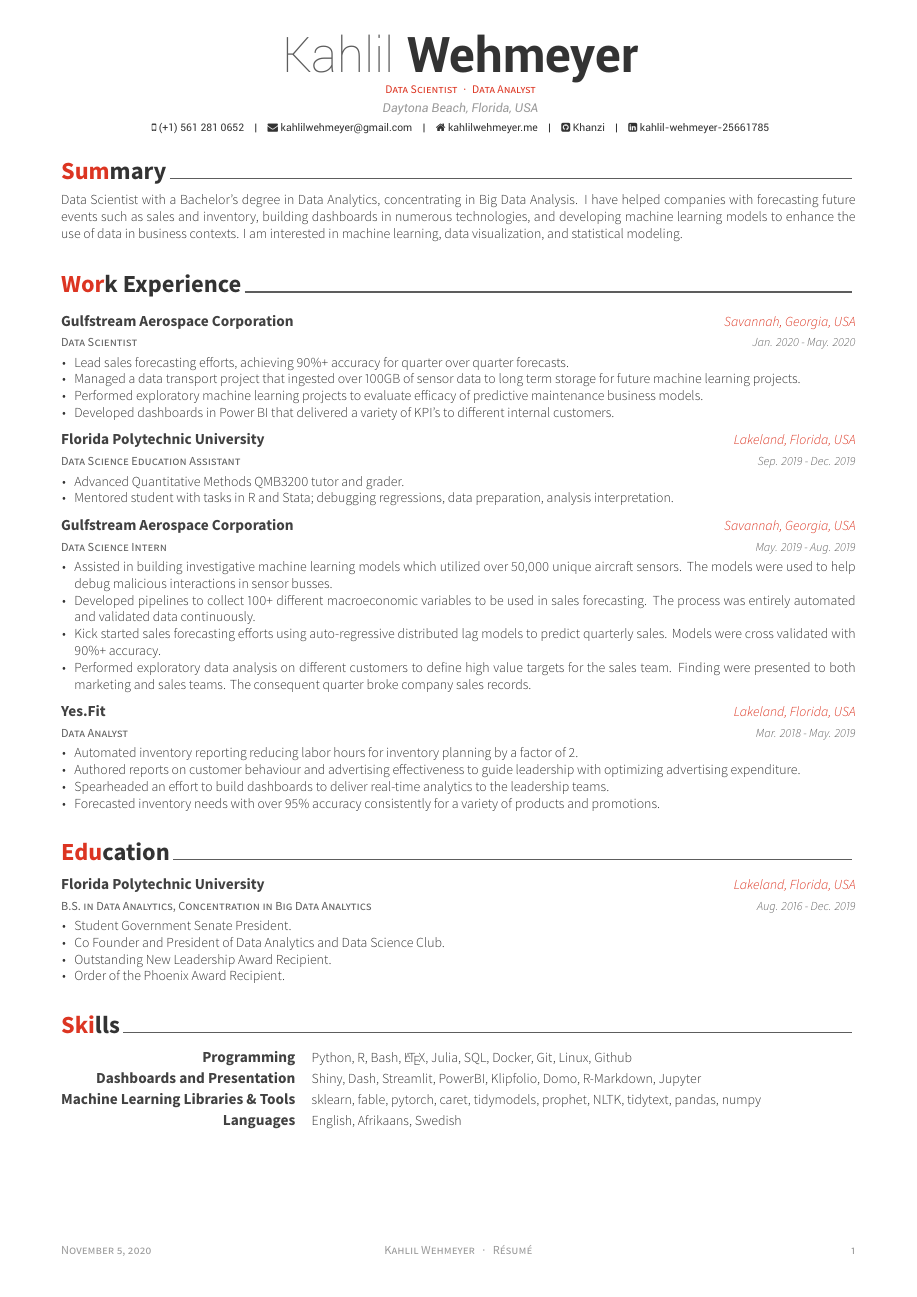
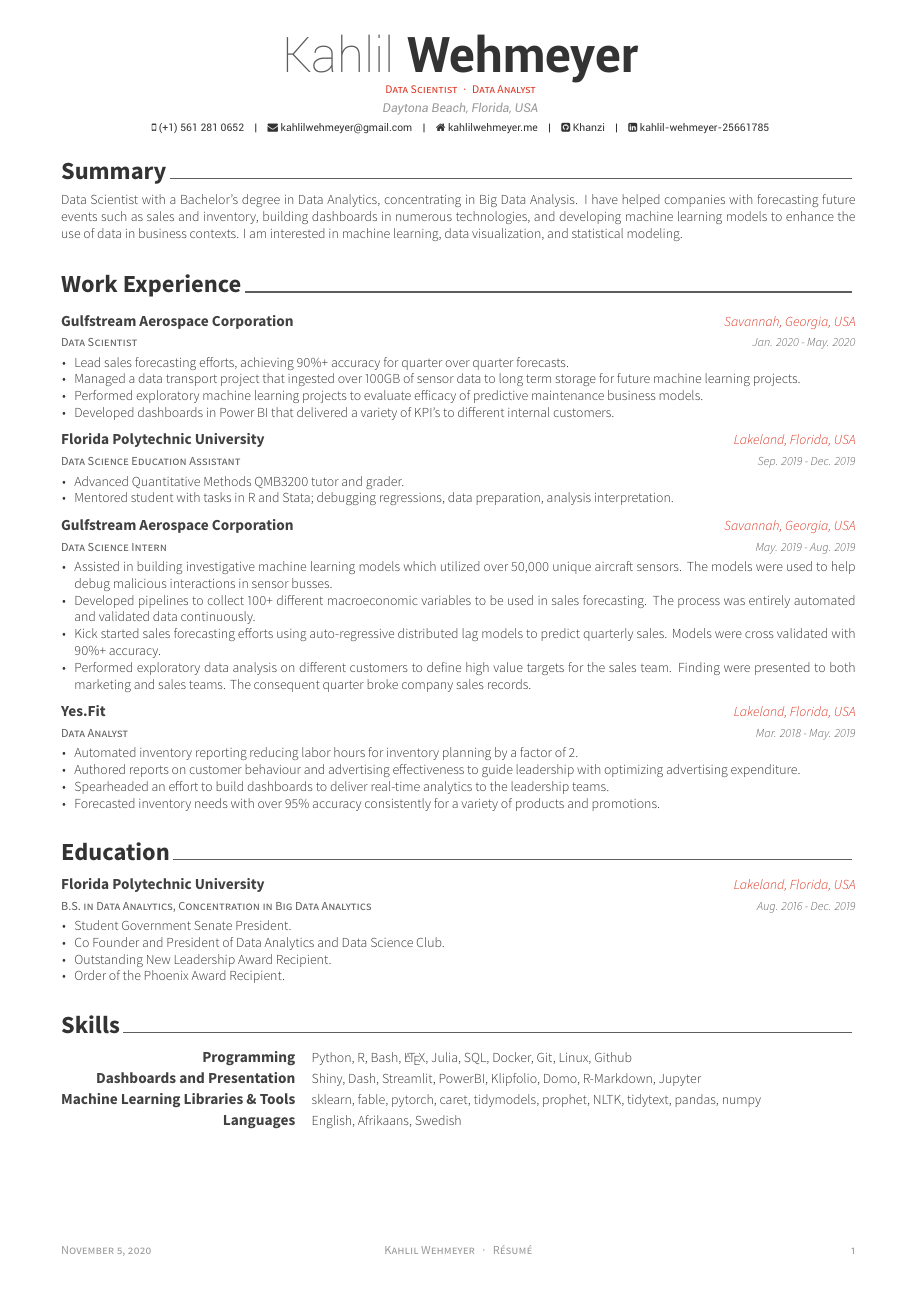
Before and after one commit to Khanzi/resume, a LaTeX CV (Resume.tex): the whole page. The pictures show the PDF file Resume.pdf that the author committed with the source.

Commit message:
no color test

```diff
--- a/Resume.tex
+++ b/Resume.tex
@@ -82,14 +82,14 @@
 %	CV/RESUME CONTENT
 %	Each section is imported separately, open each file in turn to modify content
 %-------------------------------------------------------------------------------
-\input{resume/summary.tex}
-\input{resume/experience.tex}
+\input{sections/summary.tex}
+\input{sections/experience.tex}
 %\input{resume/honors.tex}
 %\input{resume/presentation.tex}
 %\input{resume/writing.tex}
 %\input{resume/committees.tex}
-\input{resume/education.tex}
-\input{resume/skills.tex}
+\input{sections/education.tex}
+\input{sections/skills.tex}
 
 
 %-------------------------------------------------------------------------------
```
Also changed, not shown: Resume.pdf.
